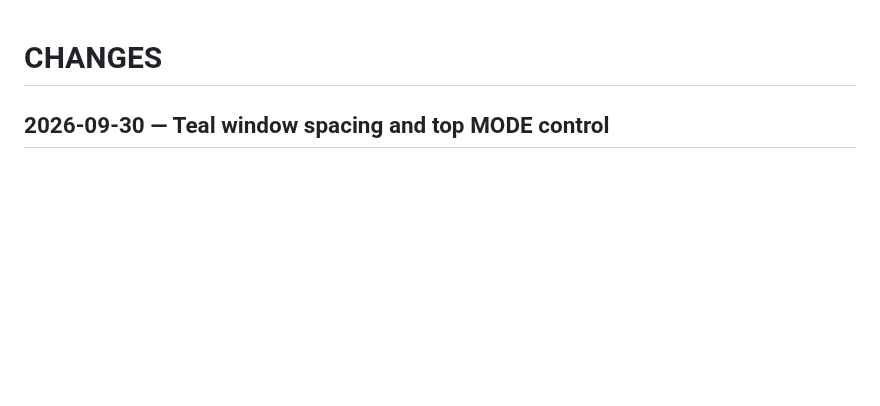
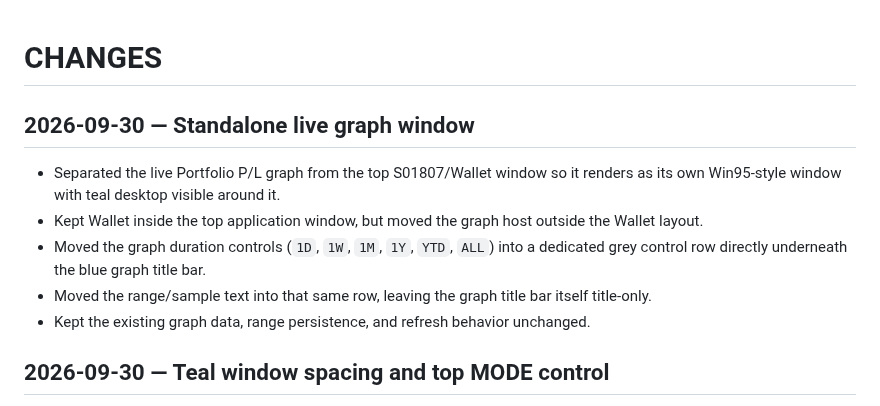
Before and after one commit to s01100011-a11y/polymarket-auto-bot, a Markdown page: CHANGES.md, the part around the change. Drawn GitHub-style; blank space fills up the shorter version.

Commit message:
Document standalone live graph window

```diff
--- a/CHANGES.md
+++ b/CHANGES.md
@@ -1,4 +1,12 @@
 # CHANGES
+
+## 2026-09-30 — Standalone live graph window
+
+- Separated the live Portfolio P/L graph from the top S01807/Wallet window so it renders as its own Win95-style window with teal desktop visible around it.
+- Kept Wallet inside the top application window, but moved the graph host outside the Wallet layout.
+- Moved the graph duration controls (`1D`, `1W`, `1M`, `1Y`, `YTD`, `ALL`) into a dedicated grey control row directly underneath the blue graph title bar.
+- Moved the range/sample text into that same row, leaving the graph title bar itself title-only.
+- Kept the existing graph data, range persistence, and refresh behavior unchanged.
 
 ## 2026-09-30 — Teal window spacing and top MODE control
 
```
